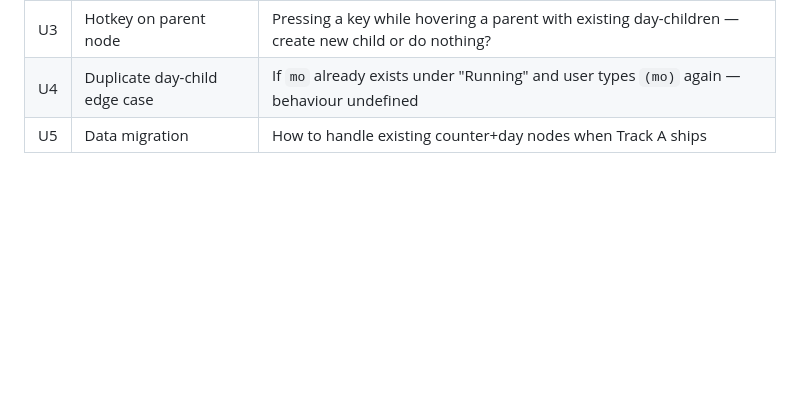
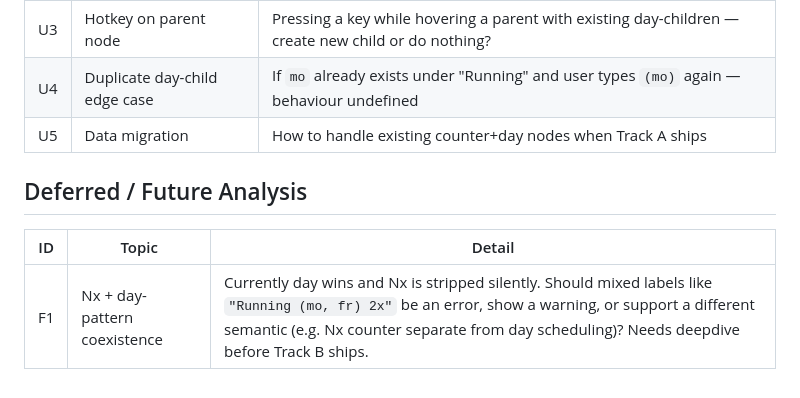
Before and after one commit to kruxik/zenit-week, a Markdown page: docs/ideas/agenda-and-day-filter.md, the part around the change. Drawn GitHub-style; blank space fills up the shorter version.

```diff
--- a/docs/ideas/agenda-and-day-filter.md
+++ b/docs/ideas/agenda-and-day-filter.md
@@ -112,3 +112,9 @@ A new filter layer compositing with the existing rocks/pebbles/sand depth filter
 | U3 | Hotkey on parent node | Pressing a key while hovering a parent with existing day-children — create new child or do nothing? |
 | U4 | Duplicate day-child edge case | If `mo` already exists under "Running" and user types `(mo)` again — behaviour undefined |
 | U5 | Data migration | How to handle existing counter+day nodes when Track A ships |
+
+## Deferred / Future Analysis
+
+| ID | Topic | Detail |
+|----|-------|--------|
+| F1 | Nx + day-pattern coexistence | Currently day wins and Nx is stripped silently. Should mixed labels like `"Running (mo, fr) 2x"` be an error, show a warning, or support a different semantic (e.g. Nx counter separate from day scheduling)? Needs deepdive before Track B ships. |
```
Also changed, not shown: SPEC.md (added, +274 -0 lines).
